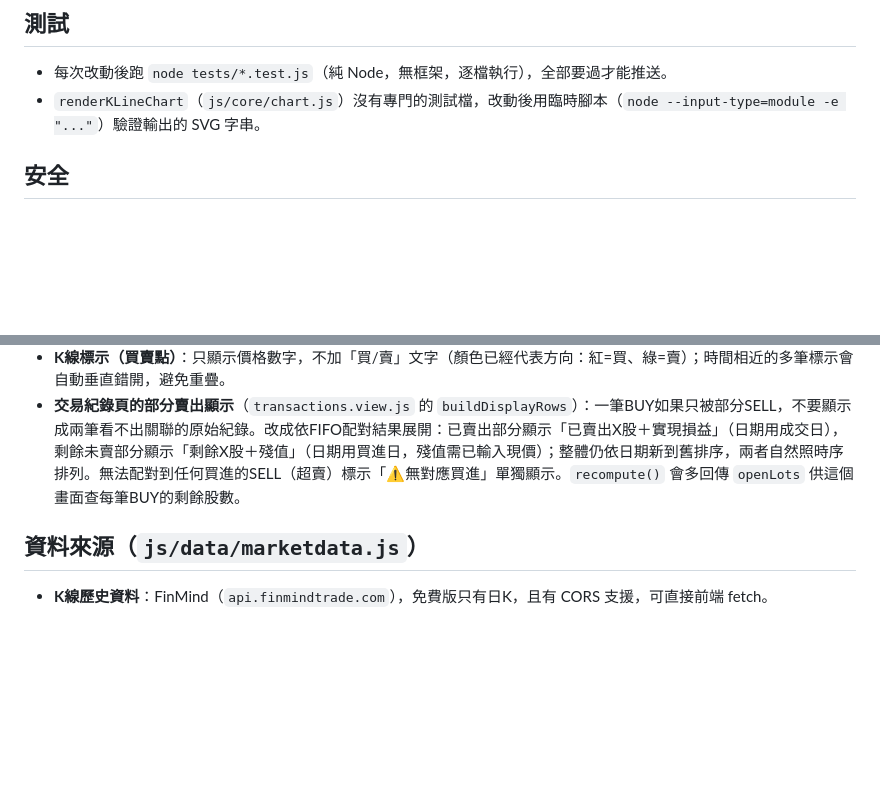
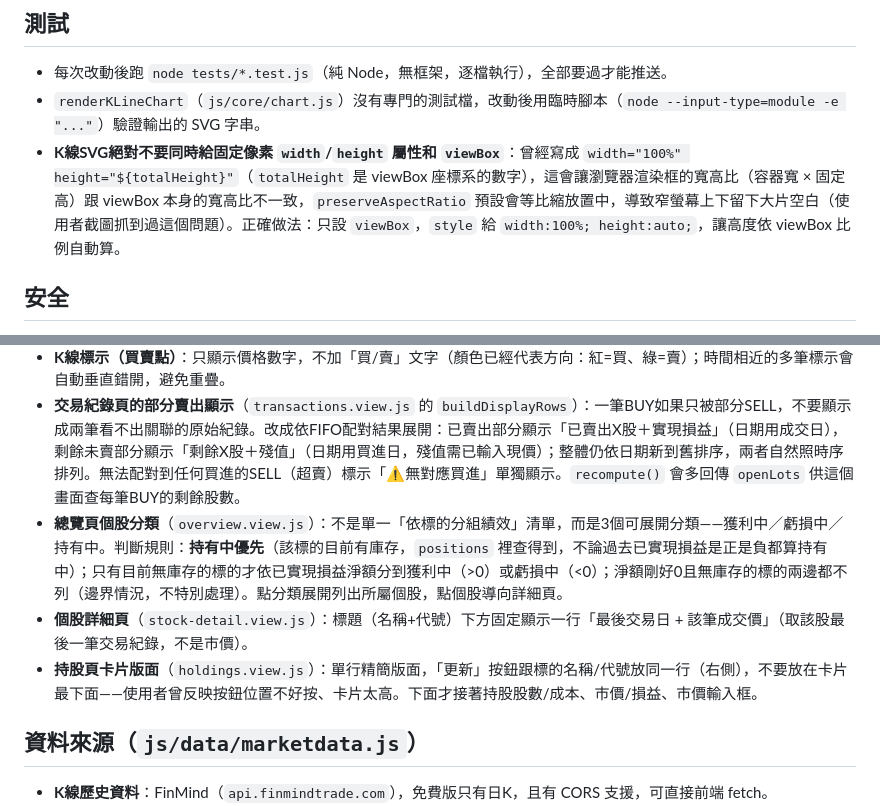
Before and after one commit to wang123890-alt/Trade, a Markdown page: CLAUDE.md, 2 parts joined by grey strips. GitHub-like rendering; blank space fills up the shorter version.

Commit message:
CLAUDE.md：記錄總覽3分類、個股詳細頁最後成交價、持股頁單行版面、K線SVG留白bug的教訓 (#19)
Claude-Session: https://claude.ai/code/session_01BQoucnZqLyEgTSCJmDEVCp

Co-authored-by: Claude <noreply@anthropic.com>

```diff
--- a/CLAUDE.md
+++ b/CLAUDE.md
@@ -30,6 +30,7 @@
 
 - 每次改動後跑 `node tests/*.test.js`（純 Node，無框架，逐檔執行），全部要過才能推送。
 - `renderKLineChart`（`js/core/chart.js`）沒有專門的測試檔，改動後用臨時腳本（`node --input-type=module -e "..."`）驗證輸出的 SVG 字串。
+- **K線SVG絕對不要同時給固定像素 `width`/`height` 屬性和 `viewBox`**：曾經寫成 `width="100%" height="${totalHeight}"`（`totalHeight` 是 viewBox 座標系的數字），這會讓瀏覽器渲染框的寬高比（容器寬 × 固定高）跟 viewBox 本身的寬高比不一致，`preserveAspectRatio` 預設會等比縮放置中，導致窄螢幕上下留下大片空白（使用者截圖抓到過這個問題）。正確做法：只設 `viewBox`，`style` 給 `width:100%; height:auto;`，讓高度依 viewBox 比例自動算。
 
 ## 安全
 
@@ -43,6 +44,9 @@
 - **K線週刻度**：不是固定「每5個交易日」或「每週一」，而是偵測「ISO週別變化後第一個實際出現的交易日」（`isoWeekKey`）——因為國定假日、颱風假補班等因素，一週的交易日數不固定。
 - **K線標示（買賣點）**：只顯示價格數字，不加「買/賣」文字（顏色已經代表方向：紅=買、綠=賣）；時間相近的多筆標示會自動垂直錯開，避免重疊。
 - **交易紀錄頁的部分賣出顯示**（`transactions.view.js` 的 `buildDisplayRows`）：一筆BUY如果只被部分SELL，不要顯示成兩筆看不出關聯的原始紀錄。改成依FIFO配對結果展開：已賣出部分顯示「已賣出X股＋實現損益」（日期用成交日），剩餘未賣部分顯示「剩餘X股＋殘值」（日期用買進日，殘值需已輸入現價）；整體仍依日期新到舊排序，兩者自然照時序排列。無法配對到任何買進的SELL（超賣）標示「⚠無對應買進」單獨顯示。`recompute()` 會多回傳 `openLots` 供這個畫面查每筆BUY的剩餘股數。
+- **總覽頁個股分類**（`overview.view.js`）：不是單一「依標的分組績效」清單，而是3個可展開分類——獲利中／虧損中／持有中。判斷規則：**持有中優先**（該標的目前有庫存，`positions` 裡查得到，不論過去已實現損益是正是負都算持有中）；只有目前無庫存的標的才依已實現損益淨額分到獲利中（>0）或虧損中（<0）；淨額剛好0且無庫存的標的兩邊都不列（邊界情況，不特別處理）。點分類展開列出所屬個股，點個股導向詳細頁。
+- **個股詳細頁**（`stock-detail.view.js`）：標題（名稱+代號）下方固定顯示一行「最後交易日 + 該筆成交價」（取該股最後一筆交易紀錄，不是市價）。
+- **持股頁卡片版面**（`holdings.view.js`）：單行精簡版面，「更新」按鈕跟標的名稱/代號放同一行（右側），不要放在卡片最下面——使用者曾反映按鈕位置不好按、卡片太高。下面才接著持股股數/成本、市價/損益、市價輸入框。
 
 ## 資料來源（`js/data/marketdata.js`）
 
```
